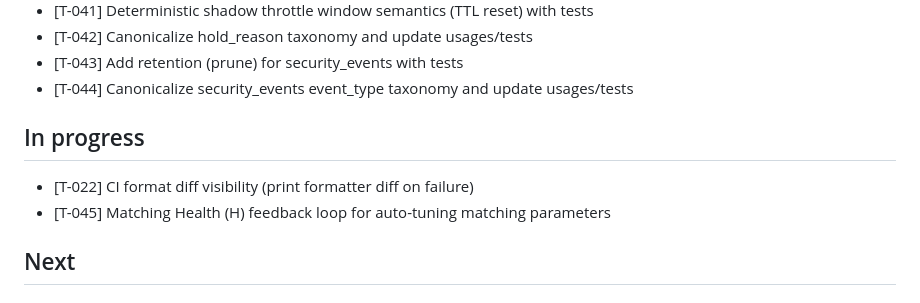
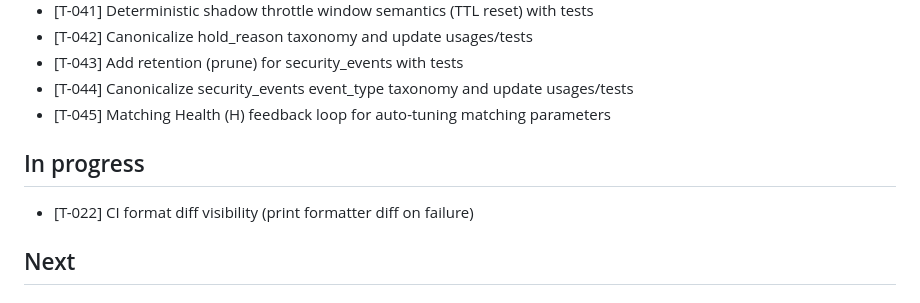
Before and after one commit to golcuil/WeAreMany, a Markdown page: progress/STATUS.md, the part around the change. GitHub-like rendering.

Commit message:
Close T-045 (Matching Health tuning)

```diff
--- a/progress/STATUS.md
+++ b/progress/STATUS.md
@@ -47,10 +47,10 @@ MVP Core Complete: The core end-to-end flow is complete for mood, message delive
 - [T-042] Canonicalize hold_reason taxonomy and update usages/tests
 - [T-043] Add retention (prune) for security_events with tests
 - [T-044] Canonicalize security_events event_type taxonomy and update usages/tests
+- [T-045] Matching Health (H) feedback loop for auto-tuning matching parameters
 
 ## In progress
 - [T-022] CI format diff visibility (print formatter diff on failure)
-- [T-045] Matching Health (H) feedback loop for auto-tuning matching parameters
 
 ## Next
 
```
